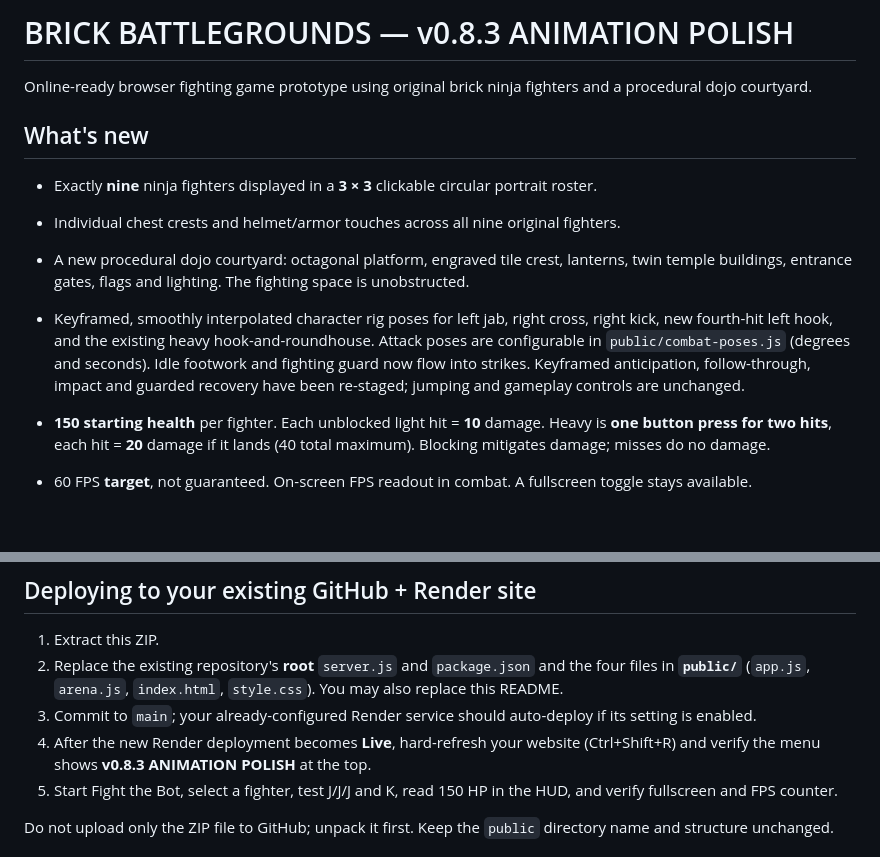
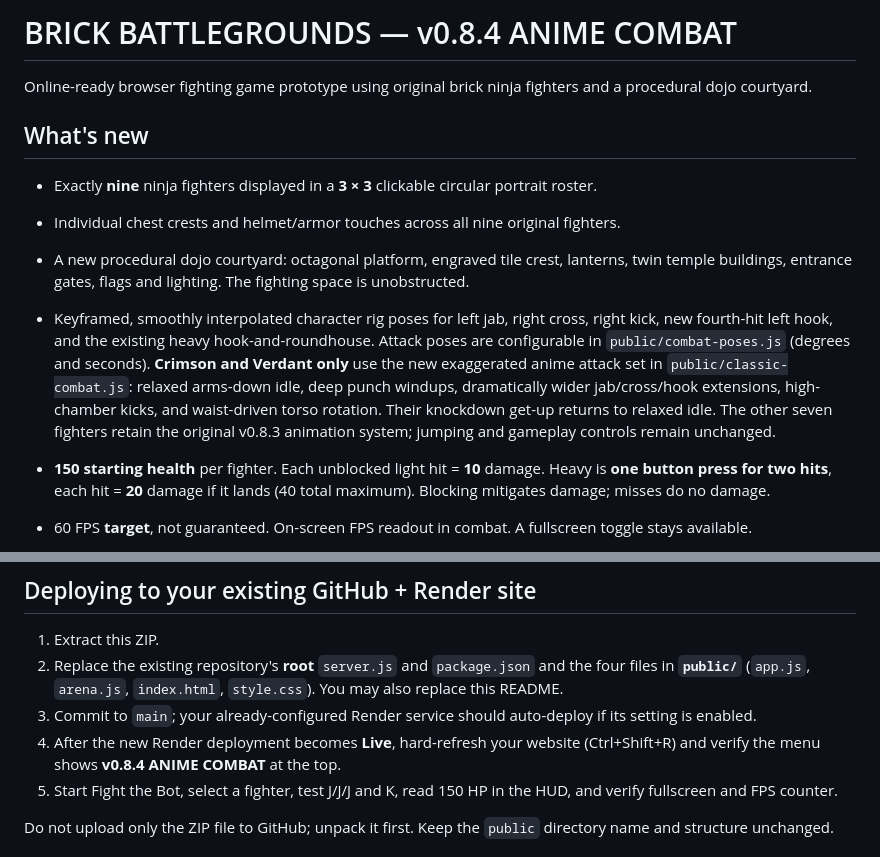
Before and after one commit to Bendy123456/brick-battlegrounds, a Markdown page: README.md, 2 parts joined by grey strips. Rendered like a GitHub page; blank space fills up the shorter version.

Commit message:
Document exclusive relaxed-idle anime combat animation rework

```diff
--- a/README.md
+++ b/README.md
@@ -1,4 +1,4 @@
-# BRICK BATTLEGROUNDS — v0.8.3 ANIMATION POLISH
+# BRICK BATTLEGROUNDS — v0.8.4 ANIME COMBAT
 
 Online-ready browser fighting game prototype using original brick ninja fighters and a procedural dojo courtyard.
 
@@ -7,7 +7,7 @@ Online-ready browser fighting game prototype using original brick ninja fighters
 - Exactly **nine** ninja fighters displayed in a **3 × 3** clickable circular portrait roster.
 - Individual chest crests and helmet/armor touches across all nine original fighters.
 - A new procedural dojo courtyard: octagonal platform, engraved tile crest, lanterns, twin temple buildings, entrance gates, flags and lighting. The fighting space is unobstructed.
-- Keyframed, smoothly interpolated character rig poses for left jab, right cross, right kick, new fourth-hit left hook, and the existing heavy hook-and-roundhouse. Attack poses are configurable in `public/combat-poses.js` (degrees and seconds). Idle footwork and fighting guard now flow into strikes. Keyframed anticipation, follow-through, impact and guarded recovery have been re-staged; jumping and gameplay controls are unchanged.
+- Keyframed, smoothly interpolated character rig poses for left jab, right cross, right kick, new fourth-hit left hook, and the existing heavy hook-and-roundhouse. Attack poses are configurable in `public/combat-poses.js` (degrees and seconds). **Crimson and Verdant only** use the new exaggerated anime attack set in `public/classic-combat.js`: relaxed arms-down idle, deep punch windups, dramatically wider jab/cross/hook extensions, high-chamber kicks, and waist-driven torso rotation. Their knockdown get-up returns to relaxed idle. The other seven fighters retain the original v0.8.3 animation system; jumping and gameplay controls remain unchanged.
 - **150 starting health** per fighter. Each unblocked light hit = **10** damage. Heavy is **one button press for two hits**, each hit = **20** damage if it lands (40 total maximum). Blocking mitigates damage; misses do no damage.
 - 60 FPS **target**, not guaranteed. On-screen FPS readout in combat. A fullscreen toggle stays available.
 - Preserves existing CPU match flow and **experimental** private online rooms (online combat is not yet server-authoritative).
@@ -27,7 +27,7 @@ Controller (standard Xbox/PS5 browser mapping): left stick move, right stick cam
 1. Extract this ZIP.
 2. Replace the existing repository's **root** `server.js` and `package.json` and the four files in **`public/`** (`app.js`, `arena.js`, `index.html`, `style.css`). You may also replace this README.
 3. Commit to `main`; your already-configured Render service should auto-deploy if its setting is enabled.
-4. After the new Render deployment becomes **Live**, hard-refresh your website (Ctrl+Shift+R) and verify the menu shows **v0.8.3 ANIMATION POLISH** at the top.
+4. After the new Render deployment becomes **Live**, hard-refresh your website (Ctrl+Shift+R) and verify the menu shows **v0.8.4 ANIME COMBAT** at the top.
 5. Start Fight the Bot, select a fighter, test J/J/J and K, read 150 HP in the HUD, and verify fullscreen and FPS counter.
 
 Do not upload only the ZIP file to GitHub; unpack it first. Keep the `public` directory name and structure unchanged.
```
